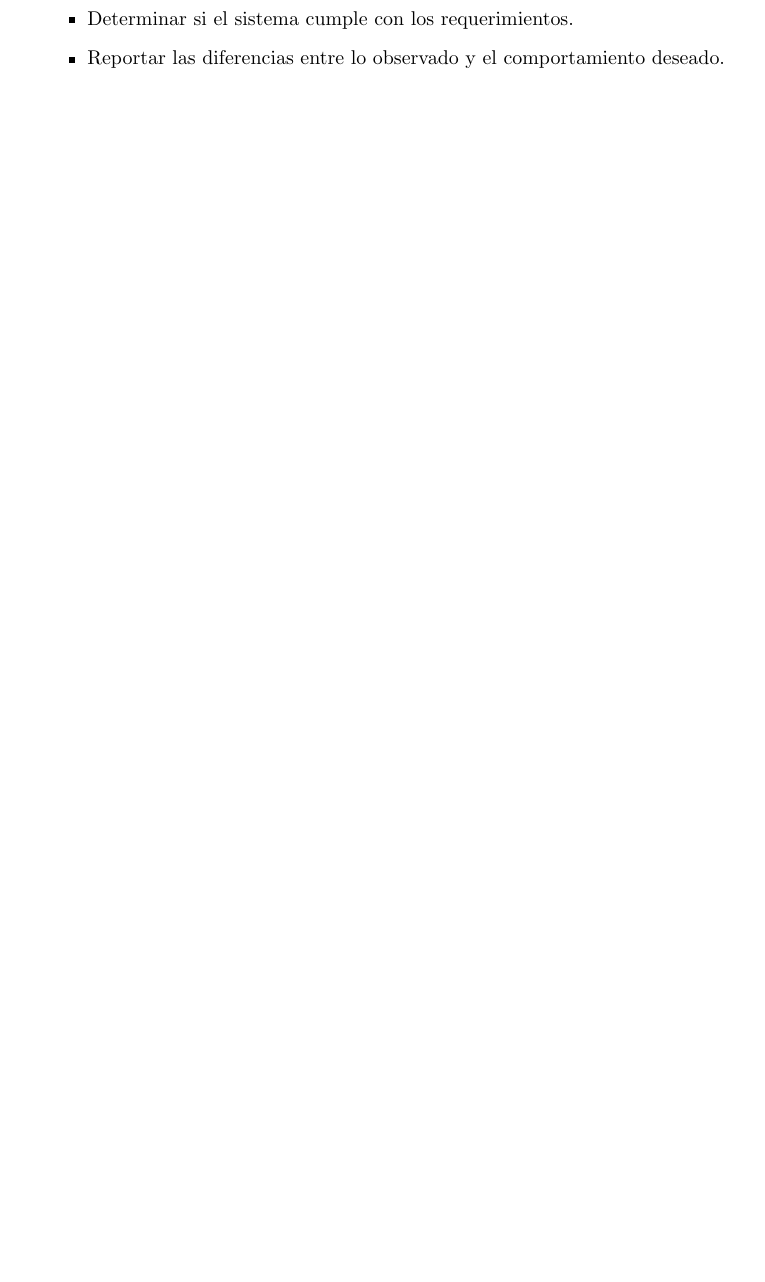
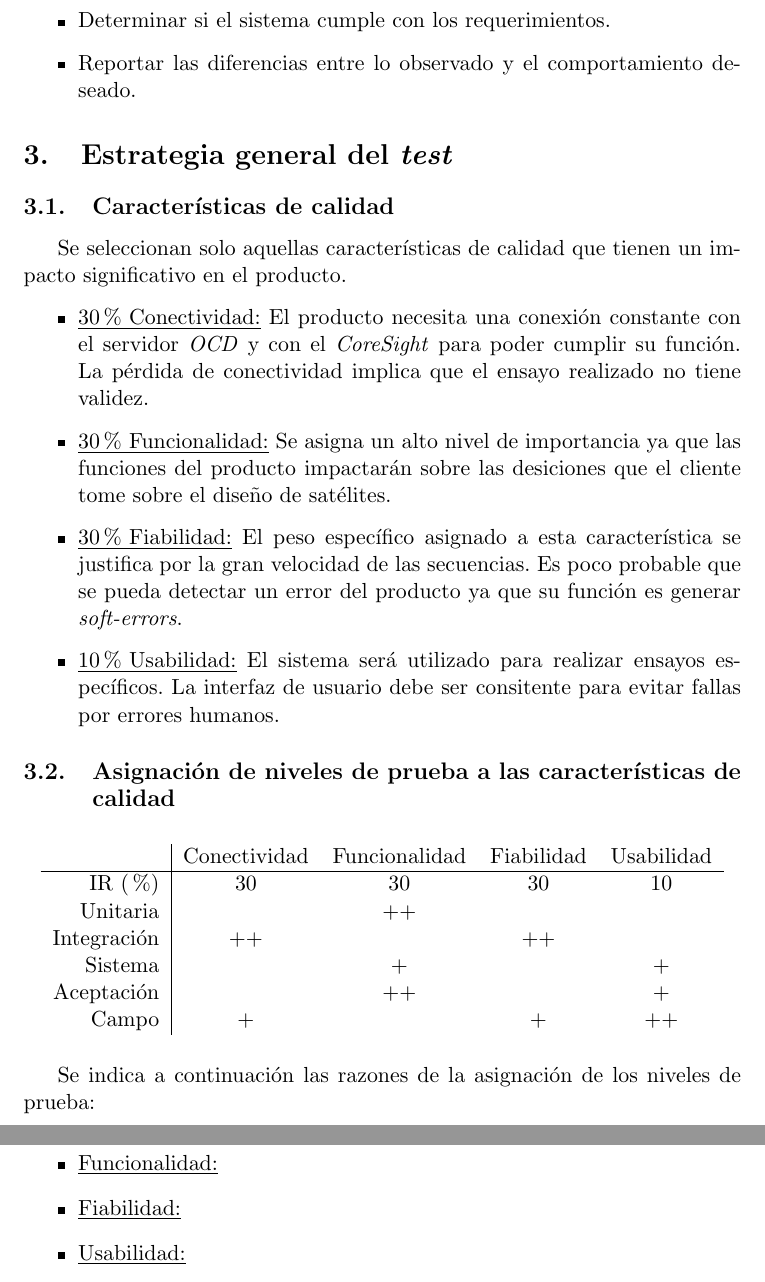
Before and after one commit to vacagonzalo/CESE-Testing-TP1, a LaTeX document (mtp.tex): part of page 3 of 3 before the commit and two parts of pages 3 and 4 of 4 after it, the two joined at a grey line, cut so that both start at the same text, the shorter picture padded with empty space. Compiled offline with pdfLaTeX.

Commit message:
seccion 3

```diff
--- a/mtp.tex
+++ b/mtp.tex
@@ -1,11 +1,13 @@
 \documentclass[
-	14pt,
+    11pt,
+    spanish,
 	a4paper
 ]{article}
 \usepackage[utf8]{inputenc}
 \usepackage[spanish]{babel}
 \usepackage{graphicx}
 \usepackage{authoraftertitle}
+\usepackage{float}
 
 \def\doctype{MASTER TEST PLAN}
 \title{Evaluador de microcontroladores para misiones espaciales}
@@ -101,4 +103,44 @@ Los objetivos son:
 	\item Reportar las diferencias entre lo observado y el comportamiento deseado.
 \end{itemize}
 
+
+\section{Estrategia general del \emph{test}}
+\label{sec:estrategia}
+
+\subsection{Características de calidad}
+\label{sub:caracteristicasCalidad}
+
+Se seleccionan solo aquellas características de calidad que tienen un impacto significativo en el producto.
+
+\begin{itemize}
+    \item \underline{30\% Conectividad:} El producto necesita una conexión constante con el servidor \emph{OCD} y con el \emph{CoreSight} para poder cumplir su función. La pérdida de conectividad implica que el ensayo realizado no tiene validez.
+    \item \underline{30\% Funcionalidad:} Se asigna un alto nivel de importancia ya que las funciones del producto impactarán sobre las desiciones que el cliente tome sobre el diseño de satélites.
+    \item \underline{30\% Fiabilidad:} El peso específico asignado a esta característica se justifica por la gran velocidad de las secuencias. Es poco probable que se pueda detectar un error del producto ya que su función es generar \emph{soft-errors}.
+    \item \underline{10\% Usabilidad:} El sistema será utilizado para realizar ensayos específicos. La interfaz de usuario debe ser consitente para evitar fallas por errores humanos.
+\end{itemize}
+
+\subsection{Asignación de niveles de prueba a las características de calidad}
+\label{sub:asignacion}
+
+\begin{table}[H]
+	\centering
+	\begin{tabular}{r|cccc}
+        & Conectividad & Funcionalidad & Fiabilidad & Usabilidad \\ \hline
+        IR (\%)     & 30 & 30 & 30 & 10 \\
+        Unitaria    &    & ++ &    &    \\
+        Integración & ++ &    & ++ &    \\
+        Sistema     &    & +  &    & +  \\
+        Aceptación  &    & ++ &    & +  \\
+        Campo       & +  &    & +  & ++ \\
+	\end{tabular}
+\end{table}
+
+Se indica a continuación las razones de la asignación de los niveles de prueba:
+
+\begin{itemize}
+    \item \underline{Conectividad:}
+    \item \underline{Funcionalidad:}
+    \item \underline{Fiabilidad:}
+    \item \underline{Usabilidad:}
+\end{itemize}
 \end{document}
```
Also changed, not shown: mtp.pdf.
